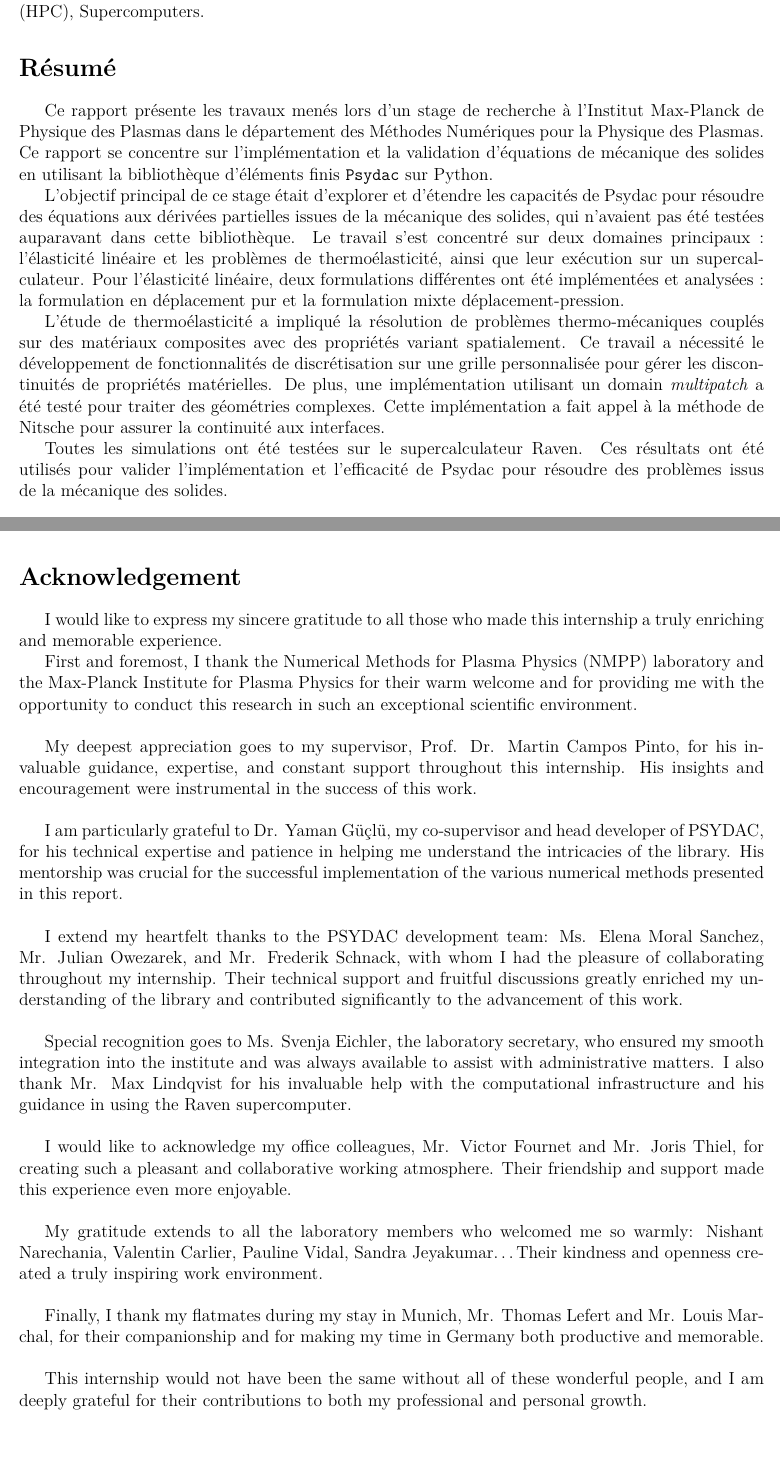
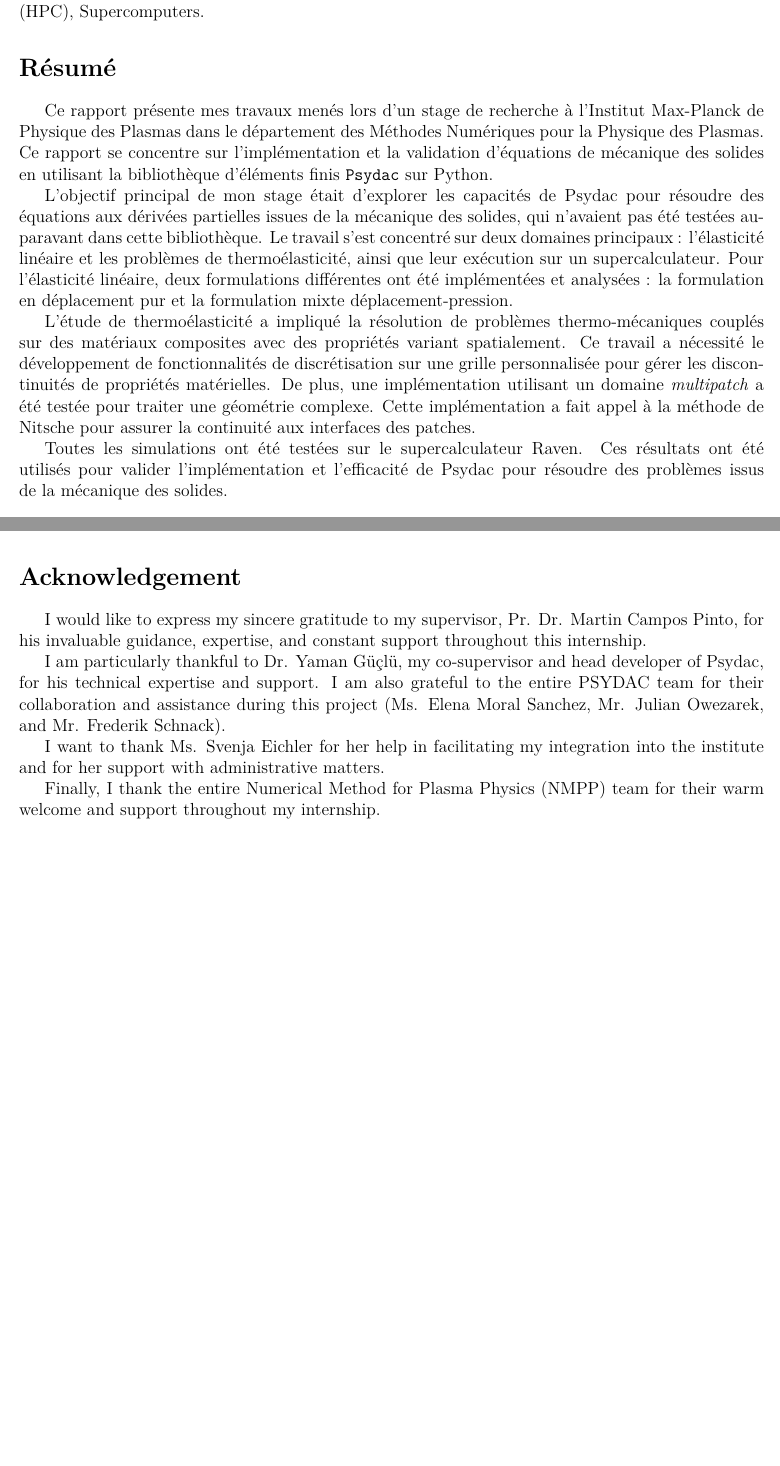
Before and after one commit to ArasuCandassamy/rapportPre, a LaTeX thesis (main.tex): two parts of pages 3 and 5 of 50, joined at a grey line, cut so that both start at the same text. Compiled offline with pdfLaTeX.

Commit message:
Short Acknowledgement

```diff
--- a/main.tex
+++ b/main.tex
@@ -252,11 +252,11 @@ All simulations were performed on the supercomputer Raven. These results have be
 
 \section*{Résumé}
 
-Ce rapport présente les travaux menés lors d'un stage de recherche à l'Institut Max-Planck de Physique des Plasmas dans le département des Méthodes Numériques pour la Physique des Plasmas. Ce rapport se concentre sur l'implémentation et la validation d'équations de mécanique des solides en utilisant la bibliothèque d'éléments finis \texttt{Psydac} sur Python.
-
-L'objectif principal de ce stage était d'explorer et d'étendre les capacités de Psydac pour résoudre des équations aux dérivées partielles issues de la mécanique des solides, qui n'avaient pas été testées auparavant dans cette bibliothèque. Le travail s'est concentré sur deux domaines principaux : l'élasticité linéaire et les problèmes de thermoélasticité, ainsi que leur exécution sur un supercalculateur. Pour l'élasticité linéaire, deux formulations différentes ont été implémentées et analysées : la formulation en déplacement pur et la formulation mixte déplacement-pression.
-
-L'étude de thermoélasticité a impliqué la résolution de problèmes thermo-mécaniques couplés sur des matériaux composites avec des propriétés variant spatialement. Ce travail a nécessité le développement de fonctionnalités de discrétisation sur une grille personnalisée pour gérer les discontinuités de propriétés matérielles. De plus, une implémentation utilisant un domain \textit{multipatch} a été testé pour traiter des géométries complexes. Cette implémentation a fait appel à la méthode de Nitsche pour assurer la continuité aux interfaces.
+Ce rapport présente mes travaux menés lors d'un stage de recherche à l'Institut Max-Planck de Physique des Plasmas dans le département des Méthodes Numériques pour la Physique des Plasmas. Ce rapport se concentre sur l'implémentation et la validation d'équations de mécanique des solides en utilisant la bibliothèque d'éléments finis \texttt{Psydac} sur Python.
+
+L'objectif principal de mon stage était d'explorer les capacités de Psydac pour résoudre des équations aux dérivées partielles issues de la mécanique des solides, qui n'avaient pas été testées auparavant dans cette bibliothèque. Le travail s'est concentré sur deux domaines principaux : l'élasticité linéaire et les problèmes de thermoélasticité, ainsi que leur exécution sur un supercalculateur. Pour l'élasticité linéaire, deux formulations différentes ont été implémentées et analysées : la formulation en déplacement pur et la formulation mixte déplacement-pression.
+
+L'étude de thermoélasticité a impliqué la résolution de problèmes thermo-mécaniques couplés sur des matériaux composites avec des propriétés variant spatialement. Ce travail a nécessité le développement de fonctionnalités de discrétisation sur une grille personnalisée pour gérer les discontinuités de propriétés matérielles. De plus, une implémentation utilisant un domaine \textit{multipatch} a été testée pour traiter une géométrie complexe. Cette implémentation a fait appel à la méthode de Nitsche pour assurer la continuité aux interfaces des patches.
 
 Toutes les simulations ont été testées sur le supercalculateur Raven. Ces résultats ont été utilisés pour valider l'implémentation et l'efficacité de Psydac pour résoudre des problèmes issus de la mécanique des solides.
 
@@ -271,26 +271,13 @@ Toutes les simulations ont été testées sur le supercalculateur Raven. Ces ré
 \section*{Acknowledgement}
 \addcontentsline{toc}{chapter}{Acknowledgement}
 
-I would like to express my sincere gratitude to all those who made this internship a truly enriching and memorable experience.
-
-First and foremost, I thank the Numerical Methods for Plasma Physics (NMPP) laboratory and the Max-Planck Institute for Plasma Physics for their warm welcome and for providing me with the opportunity to conduct this research in such an exceptional scientific environment. \\
-
-My deepest appreciation goes to my supervisor, Prof. Dr. Martin Campos Pinto, for his invaluable guidance, expertise, and constant support throughout this internship. His insights and encouragement were instrumental in the success of this work. \\
-
-I am particularly grateful to Dr. Yaman Güçlü, my co-supervisor and head developer of PSYDAC, for his technical expertise and patience in helping me understand the intricacies of the library. His mentorship was crucial for the successful implementation of the various numerical methods presented in this report.\\
-
-I extend my heartfelt thanks to the PSYDAC development team: Ms. Elena Moral Sanchez, Mr. Julian Owezarek, and Mr. Frederik Schnack, with whom I had the pleasure of collaborating throughout my internship. Their technical support and fruitful discussions greatly enriched my understanding of the library and contributed significantly to the advancement of this work. \\
-
-Special recognition goes to Ms. Svenja Eichler, the laboratory secretary, who ensured my smooth integration into the institute and was always available to assist with administrative matters. I also thank Mr. Max Lindqvist for his invaluable help with the computational infrastructure and his guidance in using the Raven supercomputer.\\
-
-I would like to acknowledge my office colleagues, Mr. Victor Fournet and Mr. Joris Thiel, for creating such a pleasant and collaborative working atmosphere. Their friendship and support made this experience even more enjoyable.\\
-
-My gratitude extends to all the laboratory members who welcomed me so warmly: Nishant Narechania, Valentin Carlier, Pauline Vidal, Sandra Jeyakumar\dots Their kindness and openness created a truly inspiring work environment.\\
-
-Finally, I thank my flatmates during my stay in Munich, Mr. Thomas Lefert and Mr. Louis Marchal, for their companionship and for making my time in Germany both productive and memorable.\\
-
-This internship would not have been the same without all of these wonderful people, and I am deeply grateful for their contributions to both my professional and personal growth.\\
-
+I would like to express my sincere gratitude to my supervisor, Pr. Dr. Martin Campos Pinto, for his invaluable guidance, expertise, and constant support throughout this internship.
+
+I am particularly thankful to Dr. Yaman Güçlü, my co-supervisor and head developer of Psydac, for his technical expertise and support. I am also grateful to the entire PSYDAC team for their collaboration and assistance during this project (Ms. Elena Moral Sanchez, Mr. Julian Owezarek, and Mr. Frederik Schnack).
+
+I want to thank Ms. Svenja Eichler for her help in facilitating my integration into the institute and for her support with administrative matters.
+
+Finally, I thank the entire Numerical Method for Plasma Physics (NMPP) team for their warm welcome and support throughout my internship.
 
 \newpage
 \tableofcontents
```
Also changed, not shown: main-blx.bib (deleted, +0 -11 lines), main.tex (6 more changed lines), 1 other file.
